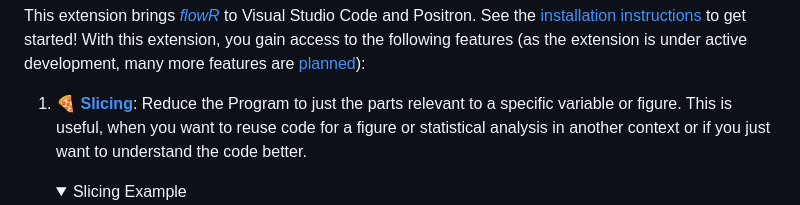
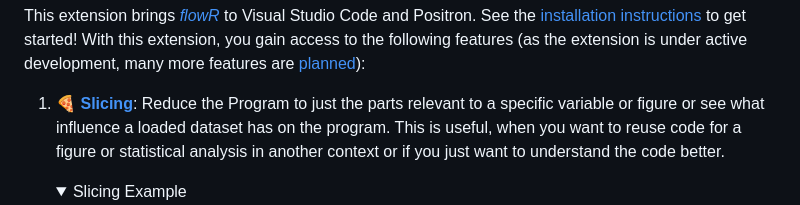
Before and after one commit to flowr-analysis/vscode-flowr, a Markdown page: README.md, the part around the change. Drawn GitHub-style; folded sections open.

Commit message:
refactor: minor doc touch

```diff
--- a/README.md
+++ b/README.md
@@ -12,7 +12,7 @@
 This extension brings [_flowR_](https://github.com/flowr-analysis/flowr) to Visual Studio Code and Positron. See the [installation instructions](#installing) to get started!
 With this extension, you gain access to the following features (as the extension is under active development, many more features are [planned](https://github.com/flowr-analysis/vscode-flowr/issues?q=is%3Aissue%20state%3Aopen%20type%3AFeature)):
 
-1. 🍕 [**Slicing**](#slicing): Reduce the Program to just the parts relevant to a specific variable or figure.
+1. 🍕 [**Slicing**](#slicing): Reduce the Program to just the parts relevant to a specific variable or figure or see what influence a loaded dataset has on the program.
    This is useful, when you want to reuse code for a figure or statistical analysis in another context or if you just want to understand the code better.
 
    <details><summary>Slicing Example</summary>
```
